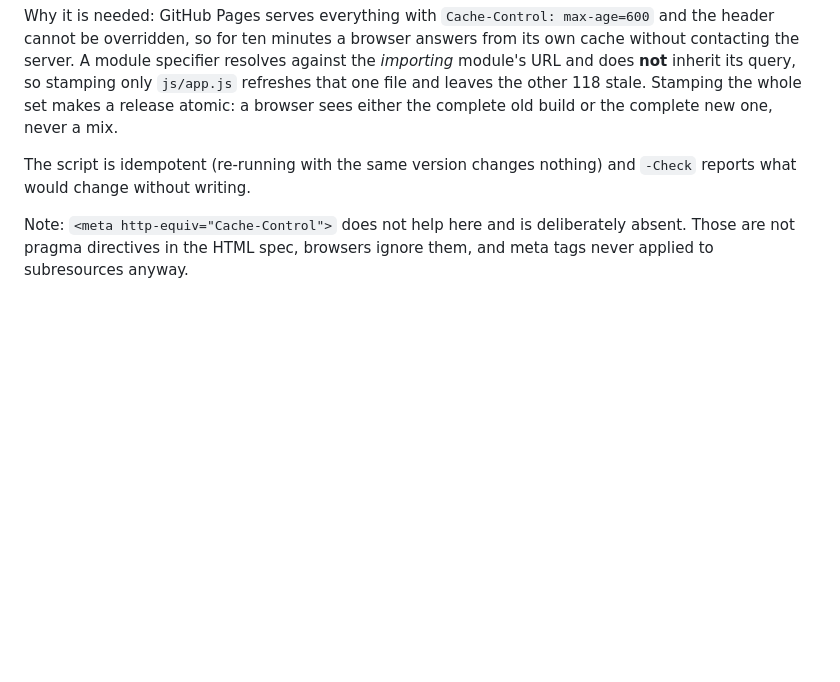
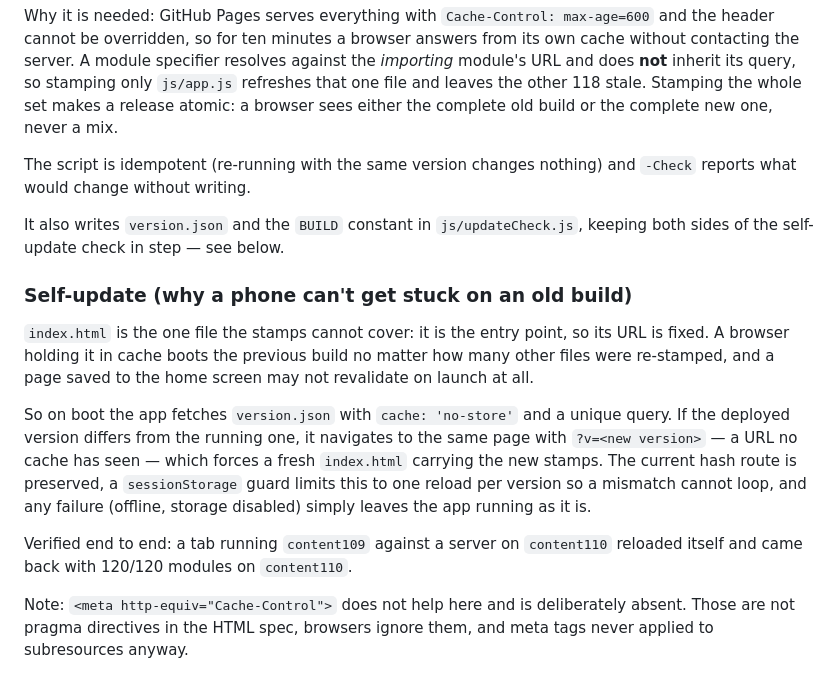
Before and after one commit to kralrichard/english-dialogue-app, a Markdown page: README.md, the part around the change. GitHub-like rendering; blank space fills up the shorter version.

Commit message:
Document the self-update mechanism in the README

```diff
--- a/README.md
+++ b/README.md
@@ -157,6 +157,16 @@ Why it is needed: GitHub Pages serves everything with `Cache-Control: max-age=60
 
 The script is idempotent (re-running with the same version changes nothing) and `-Check` reports what would change without writing.
 
+It also writes `version.json` and the `BUILD` constant in `js/updateCheck.js`, keeping both sides of the self-update check in step — see below.
+
+### Self-update (why a phone can't get stuck on an old build)
+
+`index.html` is the one file the stamps cannot cover: it is the entry point, so its URL is fixed. A browser holding it in cache boots the previous build no matter how many other files were re-stamped, and a page saved to the home screen may not revalidate on launch at all.
+
+So on boot the app fetches `version.json` with `cache: 'no-store'` and a unique query. If the deployed version differs from the running one, it navigates to the same page with `?v=<new version>` — a URL no cache has seen — which forces a fresh `index.html` carrying the new stamps. The current hash route is preserved, a `sessionStorage` guard limits this to one reload per version so a mismatch cannot loop, and any failure (offline, storage disabled) simply leaves the app running as it is.
+
+Verified end to end: a tab running `content109` against a server on `content110` reloaded itself and came back with 120/120 modules on `content110`.
+
 Note: `<meta http-equiv="Cache-Control">` does not help here and is deliberately absent. Those are not pragma directives in the HTML spec, browsers ignore them, and meta tags never applied to subresources anyway.
 
 ## Honesty notes (what the scores really mean)
```
